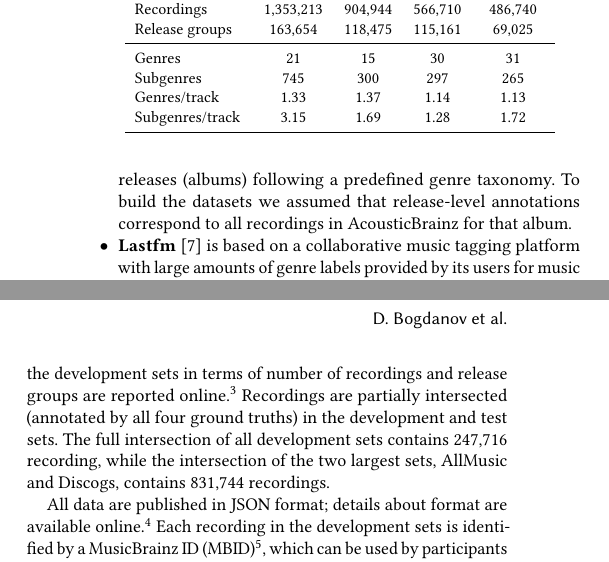
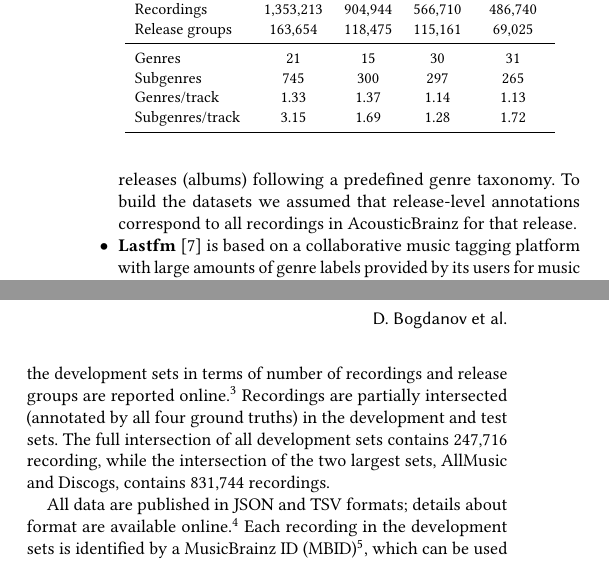
Before and after one commit to MTG/acousticbrainz-genre-dataset, a LaTeX paper (latex/acousticbrainz-genre-task-me17.tex): two parts of the columns of page 2 of 3, joined at a grey line, cut so that both start at the same text. Compiled offline with pdfLaTeX.

Commit message:
Final polish
- no space before footnotes
- data is released in JSON and TSV formats
- refer to releases instead of albums when explaining genre propagation
  from releases

```diff
--- a/latex/acousticbrainz-genre-task-me17.tex
+++ b/latex/acousticbrainz-genre-task-me17.tex
@@ -289,7 +289,7 @@ from four different online metadata sources:
 \item \textbf{AllMusic}~\cite{allmusic} %\footnote{\url{https://allmusic.com}}
 and \textbf{Discogs}~\cite{discogs} %\footnote{\url{https://discogs.com}}
 are based on editorial metadata databases maintained by music experts and enthusiasts. These sources contain explicit genre/subgenre annotations of music releases (albums) following a predefined genre taxonomy. To build the datasets we assumed that release-level annotations
-correspond to all recordings in AcousticBrainz for that album.
+correspond to all recordings in AcousticBrainz for that release.
 
 \item \textbf{Lastfm}~\cite{lastfm} %\footnote{\url{https://last.fm}}
 is based on a collaborative music tagging platform with large amounts of genre labels provided by its users for music recordings.
@@ -372,7 +371,7 @@ development sets contains 247,716 recording, while the intersection of the two
 largest %development
 sets, AllMusic and Discogs, contains 831,744 recordings.
 
-All data are published in JSON format; details about format are available
+All data are published in JSON and TSV formats; details about format are available
 online.\footnote{\url{https://multimediaeval.github.io/2017-AcousticBrainz-Genre-Task/data/}}
 Each recording in the development sets is
 identified by a %recording
```
Also changed, not shown: latex/acousticbrainz-genre-task-me17.pdf, latex/acousticbrainz-genre-task-me17.tex (6 more changed lines).
